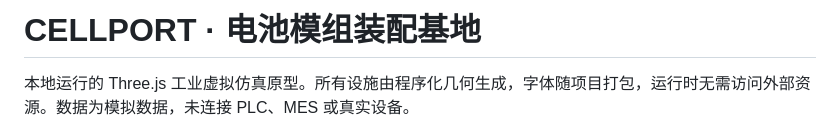
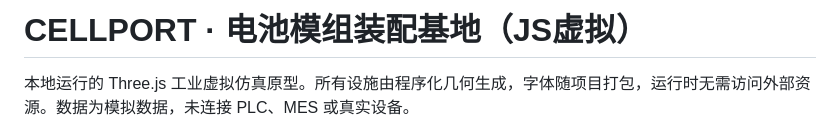
Before and after one commit to duringp/js-jianmo, a Markdown page: README.md, the part around the change. GitHub-like rendering.

```diff
--- a/README.md
+++ b/README.md
@@ -1,4 +1,4 @@
-# CELLPORT · 电池模组装配基地
+# CELLPORT · 电池模组装配基地（JS虚拟）
 
 本地运行的 Three.js 工业虚拟仿真原型。所有设施由程序化几何生成，字体随项目打包，运行时无需访问外部资源。数据为模拟数据，未连接 PLC、MES 或真实设备。
 
```
